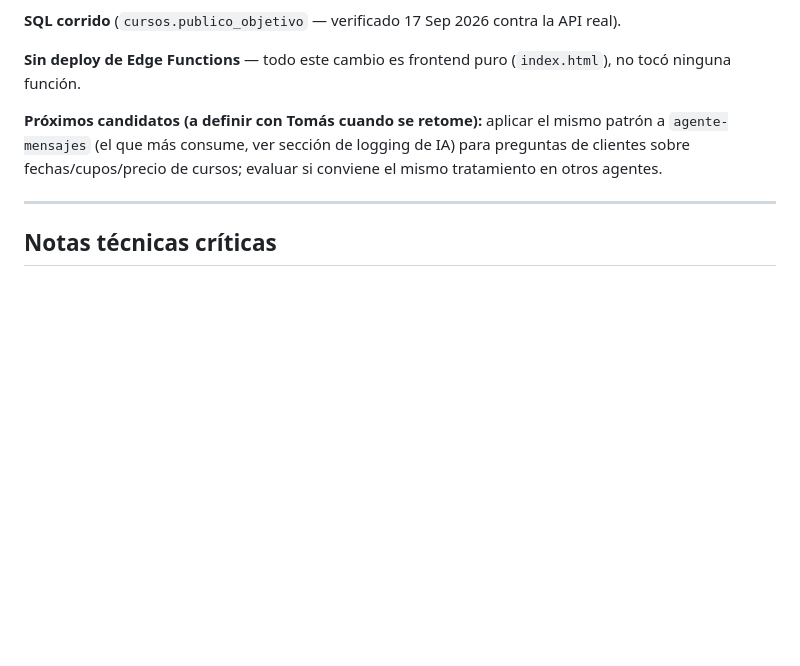
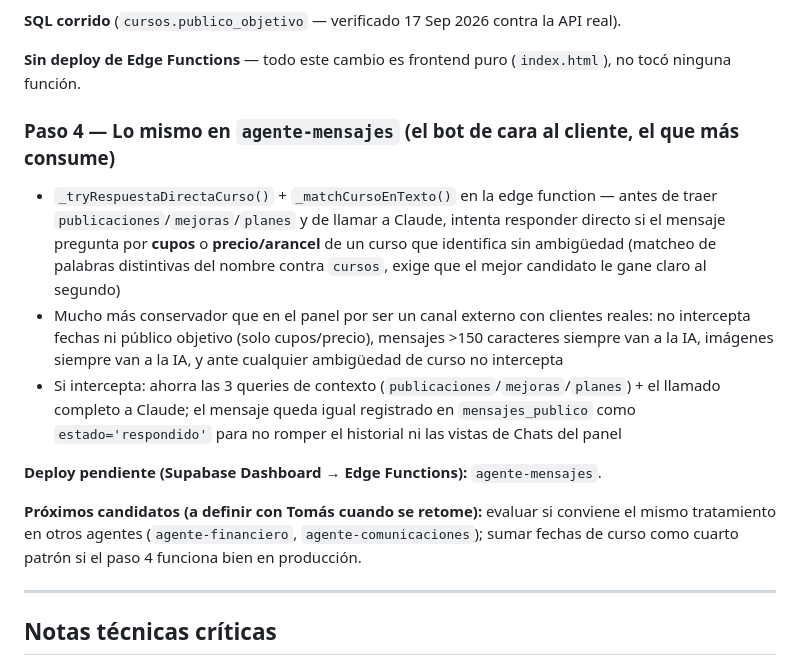
Before and after one commit to tomaslarran/METANOIASMX, a Markdown page: CLAUDE.md, the part around the change. GitHub-like rendering; blank space fills up the shorter version.

Commit message:
docs: registrar paso 4 de estandarizacion (agente-mensajes cupos/precio)
Co-Authored-By: Claude Sonnet 5 <noreply@anthropic.com>

```diff
--- a/CLAUDE.md
+++ b/CLAUDE.md
@@ -1131,7 +1131,14 @@ SELECT cron.schedule(
 
 **Sin deploy de Edge Functions** — todo este cambio es frontend puro (`index.html`), no tocó ninguna función.
 
-**Próximos candidatos (a definir con Tomás cuando se retome):** aplicar el mismo patrón a `agente-mensajes` (el que más consume, ver sección de logging de IA) para preguntas de clientes sobre fechas/cupos/precio de cursos; evaluar si conviene el mismo tratamiento en otros agentes.
+### Paso 4 — Lo mismo en `agente-mensajes` (el bot de cara al cliente, el que más consume)
+- `_tryRespuestaDirectaCurso()` + `_matchCursoEnTexto()` en la edge function — antes de traer `publicaciones`/`mejoras`/`planes` y de llamar a Claude, intenta responder directo si el mensaje pregunta por **cupos** o **precio/arancel** de un curso que identifica sin ambigüedad (matcheo de palabras distintivas del nombre contra `cursos`, exige que el mejor candidato le gane claro al segundo)
+- Mucho más conservador que en el panel por ser un canal externo con clientes reales: no intercepta fechas ni público objetivo (solo cupos/precio), mensajes >150 caracteres siempre van a la IA, imágenes siempre van a la IA, y ante cualquier ambigüedad de curso no intercepta
+- Si intercepta: ahorra las 3 queries de contexto (`publicaciones`/`mejoras`/`planes`) + el llamado completo a Claude; el mensaje queda igual registrado en `mensajes_publico` como `estado='respondido'` para no romper el historial ni las vistas de Chats del panel
+
+**Deploy pendiente (Supabase Dashboard → Edge Functions):** `agente-mensajes`.
+
+**Próximos candidatos (a definir con Tomás cuando se retome):** evaluar si conviene el mismo tratamiento en otros agentes (`agente-financiero`, `agente-comunicaciones`); sumar fechas de curso como cuarto patrón si el paso 4 funciona bien en producción.
 
 ---
 
```
